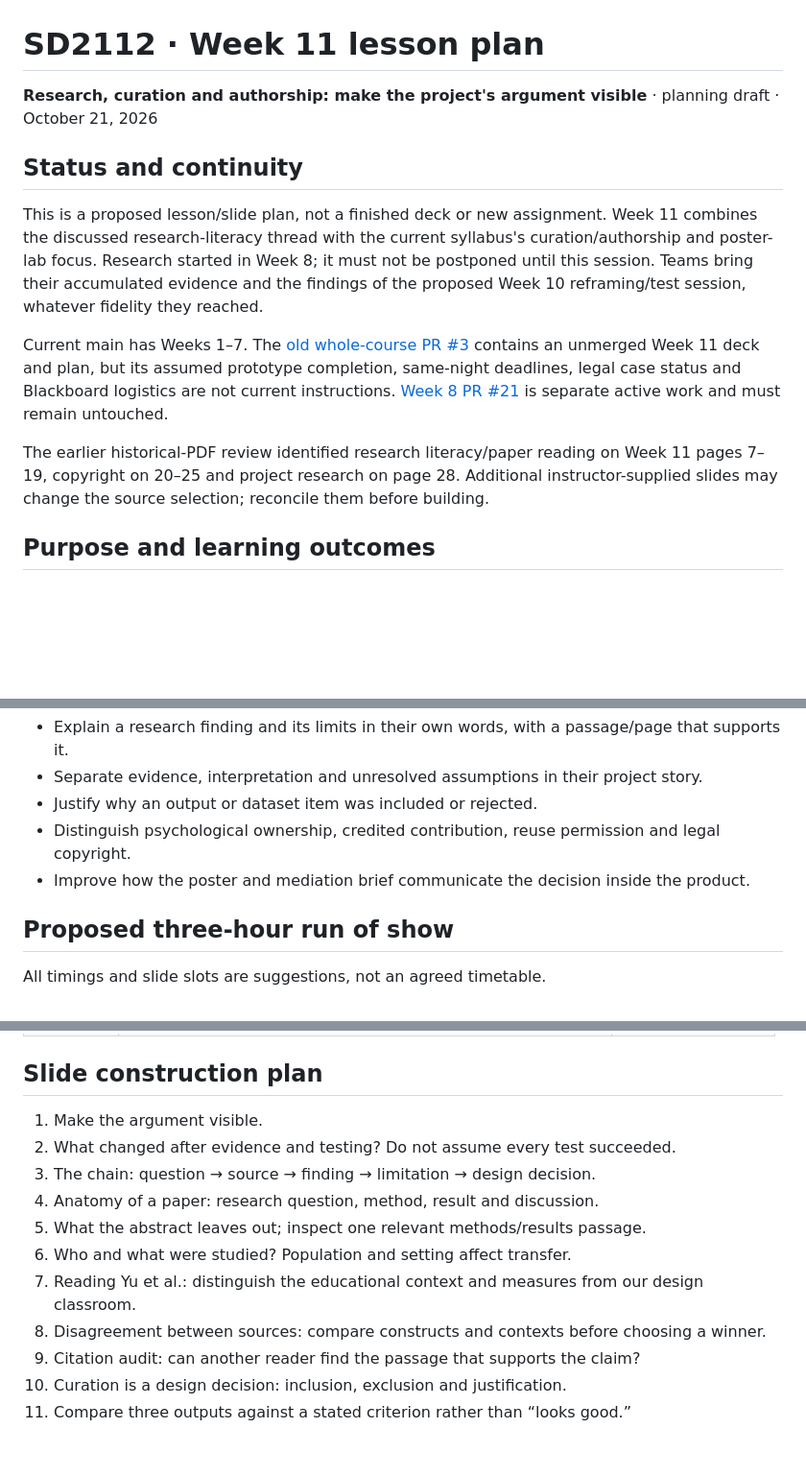
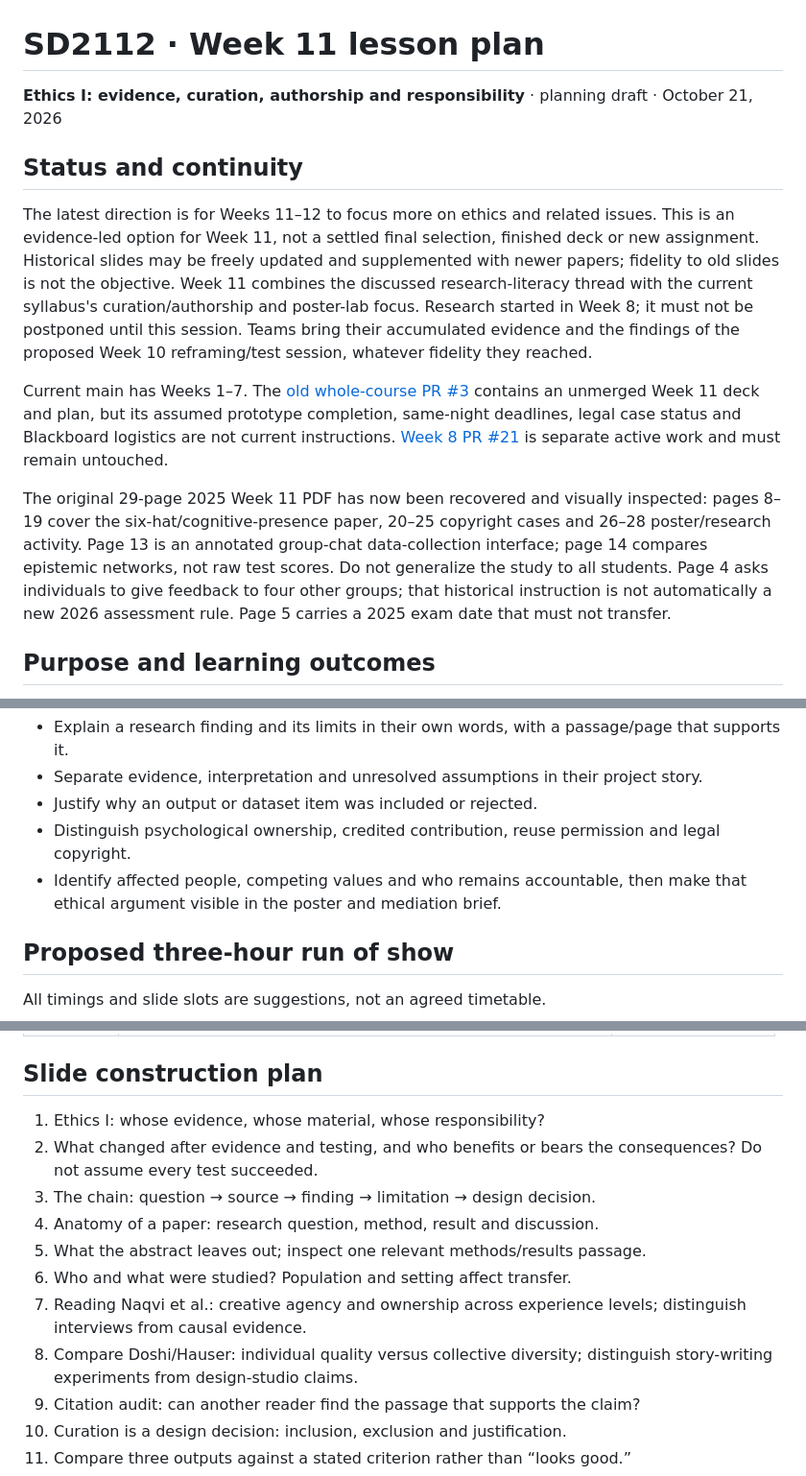
Before and after one commit to venetanji/sd2112-teaching, a Markdown page: lessons/week11-lesson-plan.md, 3 parts joined by grey strips. Shown at 96% size. GitHub-like rendering; blank space fills up the shorter version.

```diff
--- a/lessons/week11-lesson-plan.md
+++ b/lessons/week11-lesson-plan.md
@@ -1,14 +1,14 @@
 # SD2112 · Week 11 lesson plan
 
-**Research, curation and authorship: make the project's argument visible** · planning draft · October 21, 2026
+**Ethics I: evidence, curation, authorship and responsibility** · planning draft · October 21, 2026
 
 ## Status and continuity
 
-This is a proposed lesson/slide plan, not a finished deck or new assignment. Week 11 combines the discussed research-literacy thread with the current syllabus's curation/authorship and poster-lab focus. Research started in Week 8; it must not be postponed until this session. Teams bring their accumulated evidence and the findings of the proposed Week 10 reframing/test session, whatever fidelity they reached.
+The latest direction is for Weeks 11–12 to focus more on ethics and related issues. This is an evidence-led option for Week 11, not a settled final selection, finished deck or new assignment. Historical slides may be freely updated and supplemented with newer papers; fidelity to old slides is not the objective. Week 11 combines the discussed research-literacy thread with the current syllabus's curation/authorship and poster-lab focus. Research started in Week 8; it must not be postponed until this session. Teams bring their accumulated evidence and the findings of the proposed Week 10 reframing/test session, whatever fidelity they reached.
 
 Current main has Weeks 1–7. The [old whole-course PR #3](https://github.com/venetanji/sd2112-teaching/pull/3) contains an unmerged Week 11 deck and plan, but its assumed prototype completion, same-night deadlines, legal case status and Blackboard logistics are not current instructions. [Week 8 PR #21](https://github.com/venetanji/sd2112-teaching/pull/21) is separate active work and must remain untouched.
 
-The earlier historical-PDF review identified research literacy/paper reading on Week 11 pages 7–19, copyright on 20–25 and project research on page 28. Additional instructor-supplied slides may change the source selection; reconcile them before building.
+The original 29-page 2025 Week 11 PDF has now been recovered and visually inspected: pages 8–19 cover the six-hat/cognitive-presence paper, 20–25 copyright cases and 26–28 poster/research activity. Page 13 is an annotated group-chat data-collection interface; page 14 compares epistemic networks, not raw test scores. Do not generalize the study to all students. Page 4 asks individuals to give feedback to four other groups; that historical instruction is not automatically a new 2026 assessment rule. Page 5 carries a 2025 exam date that must not transfer.
 
 ## Purpose and learning outcomes
 
@@ -20,7 +20,7 @@ By the end they should be able to:
 - Separate evidence, interpretation and unresolved assumptions in their project story.
 - Justify why an output or dataset item was included or rejected.
 - Distinguish psychological ownership, credited contribution, reuse permission and legal copyright.
-- Improve how the poster and mediation brief communicate the decision inside the product.
+- Identify affected people, competing values and who remains accountable, then make that ethical argument visible in the poster and mediation brief.
 
 ## Proposed three-hour run of show
 
@@ -39,14 +39,14 @@ All timings and slide slots are suggestions, not an agreed timetable.
 
 ## Slide construction plan
 
-1. Make the argument visible.
-2. What changed after evidence and testing? Do not assume every test succeeded.
+1. Ethics I: whose evidence, whose material, whose responsibility?
+2. What changed after evidence and testing, and who benefits or bears the consequences? Do not assume every test succeeded.
 3. The chain: question → source → finding → limitation → design decision.
 4. Anatomy of a paper: research question, method, result and discussion.
 5. What the abstract leaves out; inspect one relevant methods/results passage.
 6. Who and what were studied? Population and setting affect transfer.
-7. Reading Yu et al.: distinguish the educational context and measures from our design classroom.
-8. Disagreement between sources: compare constructs and contexts before choosing a winner.
+7. Reading Naqvi et al.: creative agency and ownership across experience levels; distinguish interviews from causal evidence.
+8. Compare Doshi/Hauser: individual quality versus collective diversity; distinguish story-writing experiments from design-studio claims.
 9. Citation audit: can another reader find the passage that supports the claim?
 10. Curation is a design decision: inclusion, exclusion and justification.
 11. Compare three outputs against a stated criterion rather than “looks good.”
```
Also changed, not shown: other parts of lessons/week11-lesson-plan.md (+18 -1 lines).
